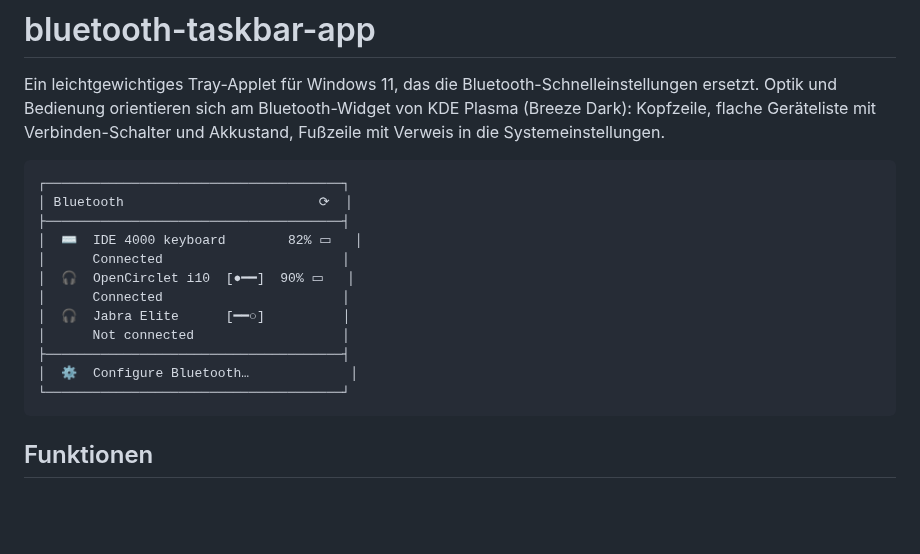
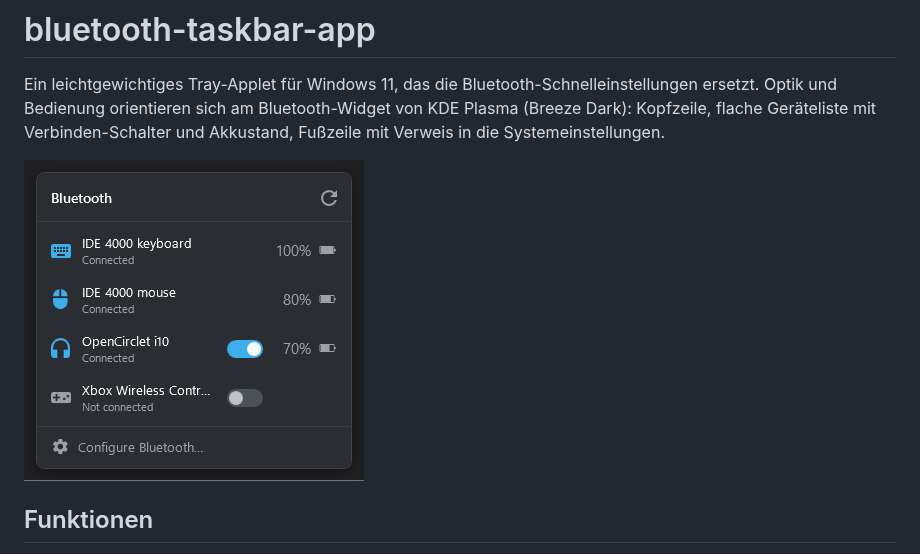
Before and after one commit to NicoMertens/bluetooth-taskbar-app, a Markdown page: README.md, the part around the change. Drawn GitHub-style; pictures changed too: docs/screenshot.png (added); blank space fills up the shorter version.

Commit message:
Replace README mockup with a real screenshot

````diff
--- a/README.md
+++ b/README.md
@@ -5,20 +5,7 @@ ersetzt. Optik und Bedienung orientieren sich am Bluetooth-Widget von KDE Plasma
 (Breeze Dark): Kopfzeile, flache Geräteliste mit Verbinden-Schalter und Akkustand,
 Fußzeile mit Verweis in die Systemeinstellungen.
 
-```
-┌──────────────────────────────────────┐
-│ Bluetooth                         ⟳  │
-├──────────────────────────────────────┤
-│  ⌨  IDE 4000 keyboard        82% ▭   │
-│      Connected                       │
-│  🎧  OpenCirclet i10  [●━━]  90% ▭   │
-│      Connected                       │
-│  🎧  Jabra Elite      [━━○]          │
-│      Not connected                   │
-├──────────────────────────────────────┤
-│  ⚙  Configure Bluetooth…             │
-└──────────────────────────────────────┘
-```
+![Flyout mit gekoppelten Geräten](docs/screenshot.png)
 
 ## Funktionen
 
````
